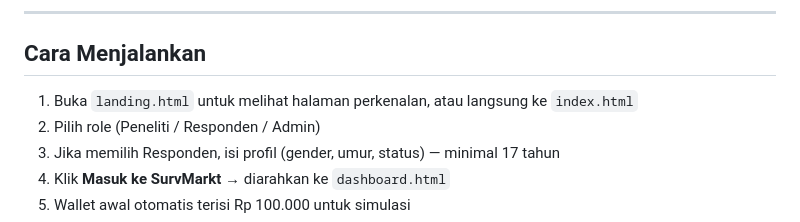
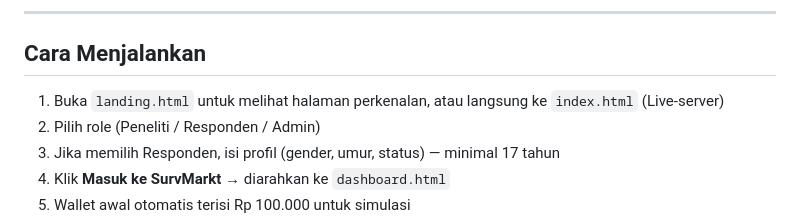
Before and after one commit to jekpapij/SurvMarkt, a Markdown page: README.md, the part around the change. Rendered like a GitHub page.

```diff
--- a/README.md
+++ b/README.md
@@ -82,7 +82,7 @@ Implementasi Backend Database belum diberlakukan untuk kemudahan demo
 
 ##  Cara Menjalankan
 
-1. Buka `landing.html` untuk melihat halaman perkenalan, atau langsung ke `index.html`
+1. Buka `landing.html` untuk melihat halaman perkenalan, atau langsung ke `index.html` (Live-server)
 2. Pilih role (Peneliti / Responden / Admin)
 3. Jika memilih Responden, isi profil (gender, umur, status) — minimal 17 tahun
 4. Klik **Masuk ke SurvMarkt** → diarahkan ke `dashboard.html`
```
